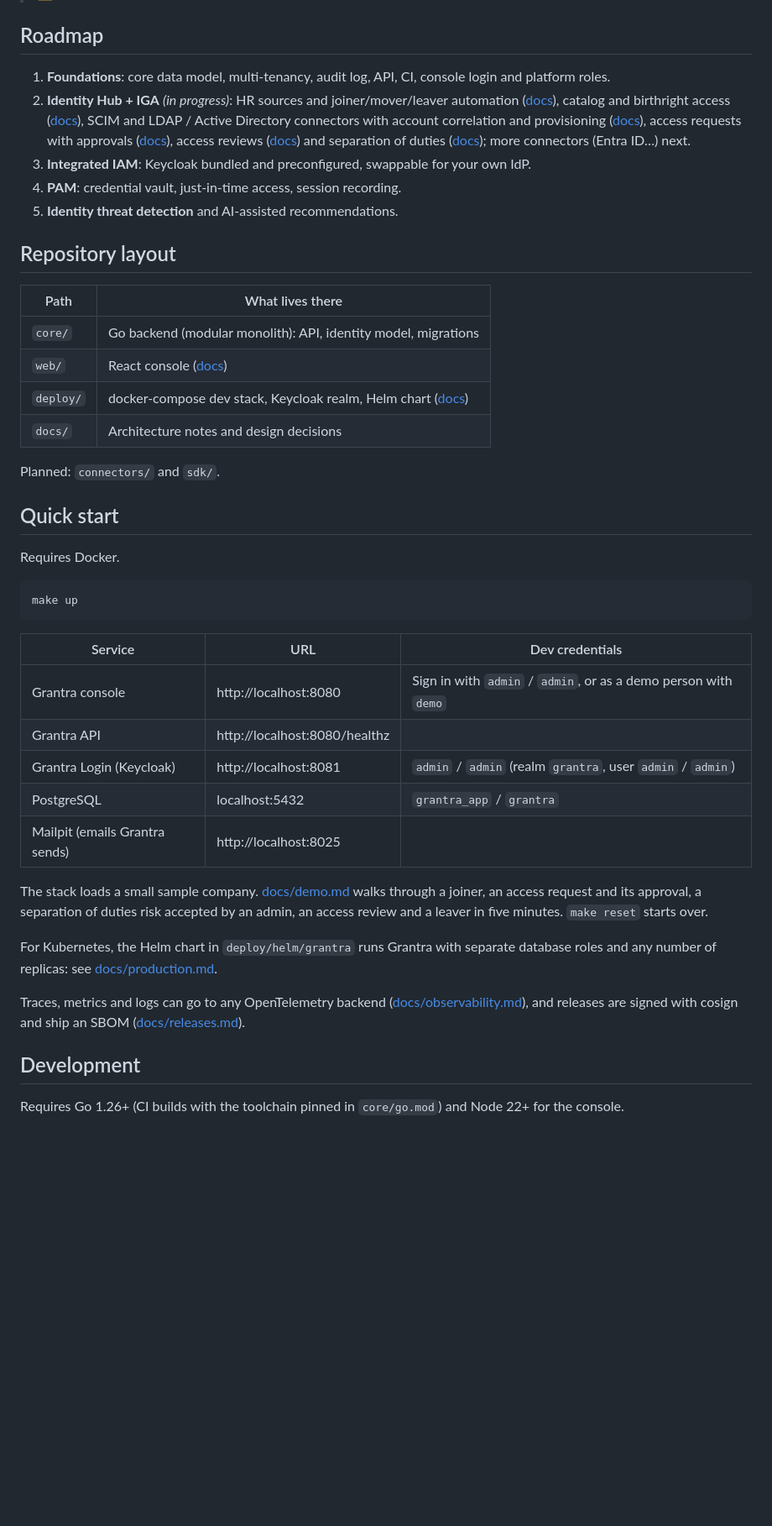
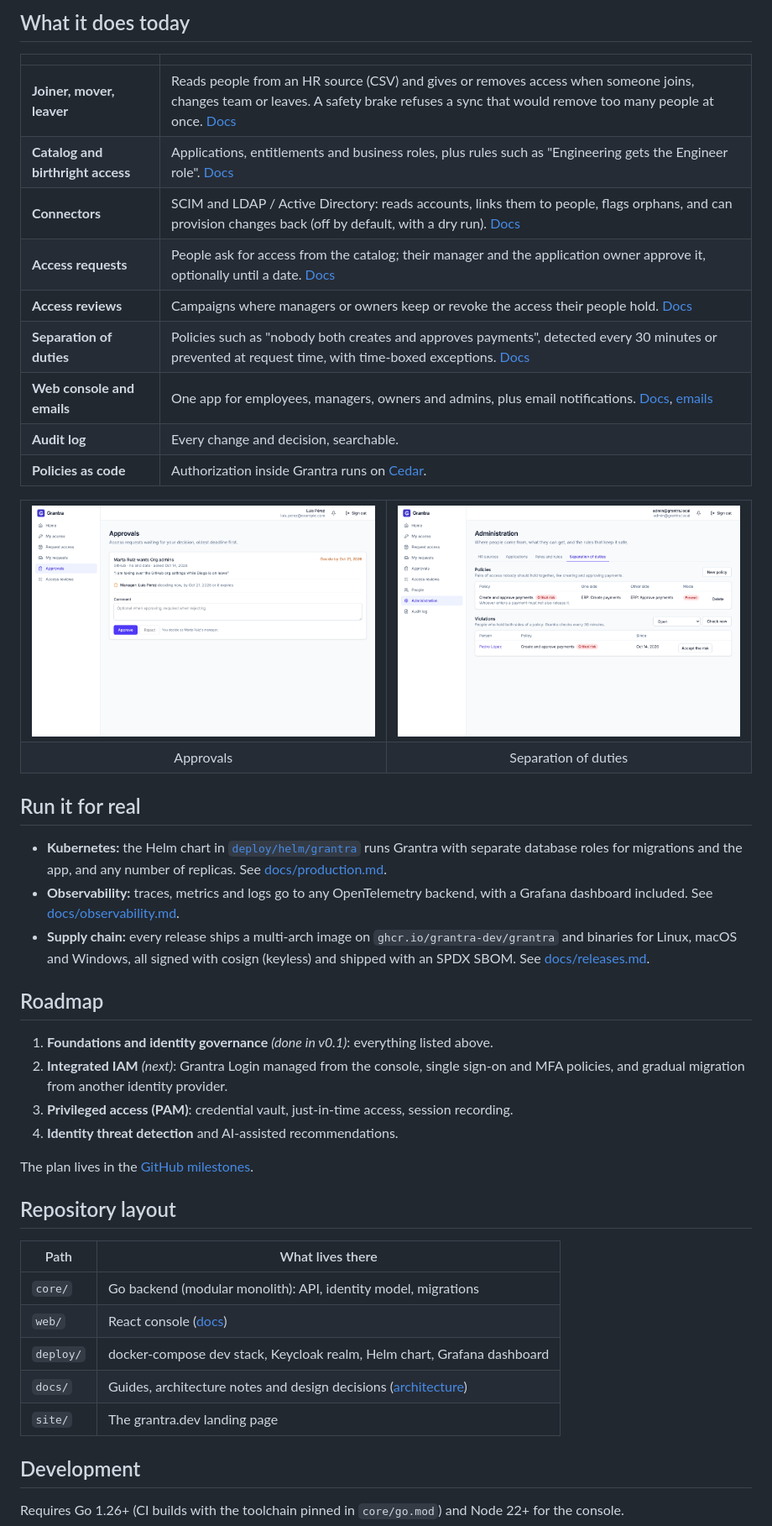
Before and after one commit to grantra-dev/grantra, a Markdown page: README.md, the part around one of its changes. Shown at 84% size. Drawn GitHub-style; pictures changed too: site/screenshots/approvals.png (added), site/screenshots/separation-of-duties.png (added); blank space fills up the shorter version.

````diff
--- a/README.md
+++ b/README.md
@@ -8,11 +54,42 @@ Grantra aims to be an open alternative to SailPoint and CyberArk. It starts with
+## What it does today
+
+| | |
+|---|---|
+| **Joiner, mover, leaver** | Reads people from an HR source (CSV) and gives or removes access when someone joins, changes team or leaves. A safety brake refuses a sync that would remove too many people at once. [Docs](docs/identity-lifecycle.md) |
+| **Catalog and birthright access** | Applications, entitlements and business roles, plus rules such as "Engineering gets the Engineer role". [Docs](docs/access.md) |
+| **Connectors** | SCIM and LDAP / Active Directory: reads accounts, links them to people, flags orphans, and can provision changes back (off by default, with a dry run). [Docs](docs/connectors.md) |
+| **Access requests** | People ask for access from the catalog; their manager and the application owner approve it, optionally until a date. [Docs](docs/access-requests.md) |
+| **Access reviews** | Campaigns where managers or owners keep or revoke the access their people hold. [Docs](docs/access-reviews.md) |
+| **Separation of duties** | Policies such as "nobody both creates and approves payments", detected every 30 minutes or prevented at request time, with time-boxed exceptions. [Docs](docs/separation-of-duties.md) |
+| **Web console and emails** | One app for employees, managers, owners and admins, plus email notifications. [Docs](docs/console.md), [emails](docs/notifications.md) |
+| **Audit log** | Every change and decision, searchable. |
+| **Policies as code** | Authorization inside Grantra runs on [Cedar](https://www.cedarpolicy.com/). |
+
+<table>
+  <tr>
+    <td width="50%"><img src="site/screenshots/approvals.png" alt="A manager's approvals inbox with an access request to GitHub Org admins, its reason and its deadline"></td>
+    <td width="50%"><img src="site/screenshots/separation-of-duties.png" alt="Separation of duties policies and an open violation, with a button to accept the risk"></td>
+  </tr>
+  <tr>
+    <td align="center">Approvals</td>
+    <td align="center">Separation of duties</td>
+  </tr>
+</table>
+
+## Run it for real
+
+- **Kubernetes:** the Helm chart in [`deploy/helm/grantra`](deploy/helm/grantra) runs Grantra with separate database roles for migrations and the app, and any number of replicas. See [docs/production.md](docs/production.md).
+- **Observability:** traces, metrics and logs go to any OpenTelemetry backend, with a Grafana dashboard included. See [docs/observability.md](docs/observability.md).
+- **Supply chain:** every release ships a multi-arch image on `ghcr.io/grantra-dev/grantra` and binaries for Linux, macOS and Windows, all signed with cosign (keyless) and shipped with an SPDX SBOM. See [docs/releases.md](docs/releases.md).
 
 ## Roadmap
 
-1. **Foundations**: core data model, multi-tenancy, audit log, API, CI, console login and platform roles.
-2. **Identity Hub + IGA** *(in progress)*: HR sources and joiner/mover/leaver automation ([docs](docs/identity-lifecycle.md)), catalog and birthright access ([docs](docs/access.md)), SCIM and LDAP / Active Directory connectors with account correlation and provisioning ([docs](docs/connectors.md)), access requests with approvals ([docs](docs/access-requests.md)), access reviews ([docs](docs/access-reviews.md)) and separation of duties ([docs](docs/separation-of-duties.md)); more connectors (Entra ID…) next.
-3. **Integrated IAM**: Keycloak bundled and preconfigured, swappable for your own IdP.
-4. **PAM**: credential vault, just-in-time access, session recording.
-5. **Identity threat detection** and AI-assisted recommendations.
+1. **Foundations and identity governance** *(done in v0.1)*: everything listed above.
+2. **Integrated IAM** *(next)*: Grantra Login managed from the console, single sign-on and MFA policies, and gradual migration from another identity provider.
+3. **Privileged access (PAM)**: credential vault, just-in-time access, session recording.
+4. **Identity threat detection** and AI-assisted recommendations.
+
+The plan lives in the [GitHub milestones](https://github.com/grantra-dev/grantra/milestones).
 
 ## Repository layout
 
@@ -20,32 +97,9 @@ Grantra aims to be an open alternative to SailPoint and CyberArk. It starts with
 |---|---|
 | `core/` | Go backend (modular monolith): API, identity model, migrations |
 | `web/` | React console ([docs](docs/console.md)) |
-| `deploy/` | docker-compose dev stack, Keycloak realm, Helm chart ([docs](docs/production.md)) |
-| `docs/` | Architecture notes and design decisions |
-
-Planned: `connectors/` and `sdk/`.
-
-## Quick start
-
-Requires Docker.
-
-```sh
-make up
-```
-
-| Service | URL | Dev credentials |
-|---|---|---|
-| Grantra console | http://localhost:8080 | Sign in with `admin` / `admin`, or as a demo person with `demo` |
-| Grantra API | http://localhost:8080/healthz | |
-| Grantra Login (Keycloak) | http://localhost:8081 | `admin` / `admin` (realm `grantra`, user `admin` / `admin`) |
-| PostgreSQL | localhost:5432 | `grantra_app` / `grantra` |
-| Mailpit (emails Grantra sends) | http://localhost:8025 | |
-
-The stack loads a small sample company. [docs/demo.md](docs/demo.md) walks through a joiner, an access request and its approval, a separation of duties risk accepted by an admin, an access review and a leaver in five minutes. `make reset` starts over.
-
-For Kubernetes, the Helm chart in `deploy/helm/grantra` runs Grantra with separate database roles and any number of replicas: see [docs/production.md](docs/production.md).
-
-Traces, metrics and logs can go to any OpenTelemetry backend ([docs/observability.md](docs/observability.md)), and releases are signed with cosign and ship an SBOM ([docs/releases.md](docs/releases.md)).
+| `deploy/` | docker-compose dev stack, Keycloak realm, Helm chart, Grafana dashboard |
+| `docs/` | Guides, architecture notes and design decisions ([architecture](docs/architecture.md)) |
+| `site/` | The grantra.dev landing page |
 
 ## Development
 
````
Also changed, not shown: other parts of README.md (+51 -5 lines), CHANGELOG.md (added, +34 -0 lines), site/README.md (added, +16 -0 lines), site/screenshots/home.png (added), site/screenshots/person.png (added), 3 other files.
